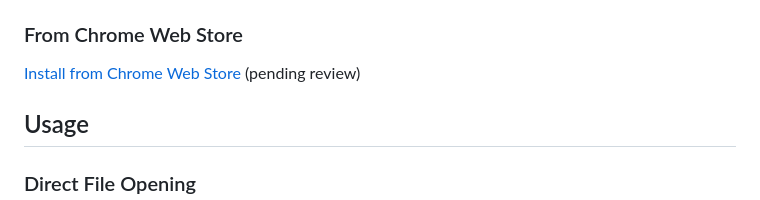
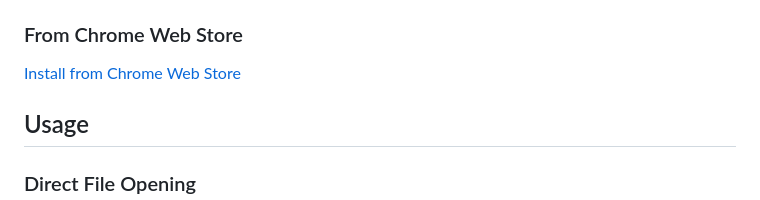
Before and after one commit to kimon1230/dmarc_report_reader, a Markdown page: README.md, the part around the change. Rendered like a GitHub page.

Commit message:
v 1.0.0 is published while v 1.0.1 that addresses the service worker is pending review. By the time anyone sees this, it will probably be published

```diff
--- a/README.md
+++ b/README.md
@@ -42,7 +42,7 @@ A Chrome/Edge browser extension that reads and visualizes DMARC (Domain-based Me
 
 ### From Chrome Web Store
 
-[Install from Chrome Web Store](https://chrome.google.com/webstore/detail/dmarc-report-reader) (pending review)
+[Install from Chrome Web Store](https://chrome.google.com/webstore/detail/dmarc-report-reader)
 
 ## Usage
 
```
